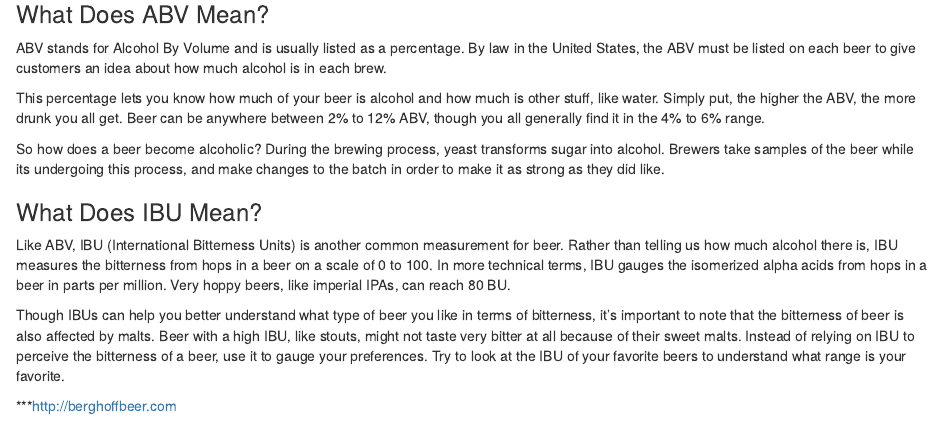
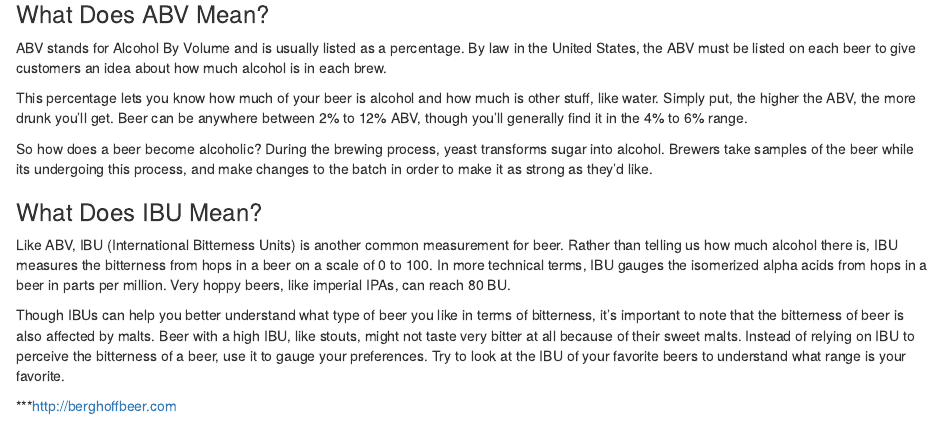
Before and after one commit to TheQuengineer/msds6306_casestudy1, an R Markdown document (report.Rmd): the page in a window 1100 px wide, from 670 px down. The pictures show the output file report.html that the author committed with the source, opened offline.

Commit message:
fix typo

```diff
--- a/report.Rmd
+++ b/report.Rmd
@@ -17,9 +17,9 @@ knitr::opts_chunk$set(echo = TRUE)
 ### What Does ABV Mean?
 ABV stands for Alcohol By Volume and is usually listed as a percentage. By law in the United States, the ABV must be listed on each beer to give customers an idea about how much alcohol is in each brew.
 
-This percentage lets you know how much of your beer is alcohol and how much is other stuff, like water. Simply put, the higher the ABV, the more drunk you all get. Beer can be anywhere between 2% to 12% ABV, though you all generally find it in the 4% to 6% range.
+This percentage lets you know how much of your beer is alcohol and how much is other stuff, like water. Simply put, the higher the ABV, the more drunk you'll get. Beer can be anywhere between 2% to 12% ABV, though you'll generally find it in the 4% to 6% range.
 
-So how does a beer become alcoholic? During the brewing process, yeast transforms sugar into alcohol. Brewers take samples of the beer while its undergoing this process, and make changes to the batch in order to make it as strong as they did like.
+So how does a beer become alcoholic? During the brewing process, yeast transforms sugar into alcohol. Brewers take samples of the beer while its undergoing this process, and make changes to the batch in order to make it as strong as they'd like.
 
 ### What Does IBU Mean?
 Like ABV, IBU (International Bitterness Units) is another common measurement for beer. Rather than telling us how much alcohol there is, IBU measures the bitterness from hops in a beer on a scale of 0 to 100. In more technical terms, IBU gauges the isomerized alpha acids from hops in a beer in parts per million. Very hoppy beers, like imperial IPAs, can reach 80 BU.
```
Also changed, not shown: report.html.
